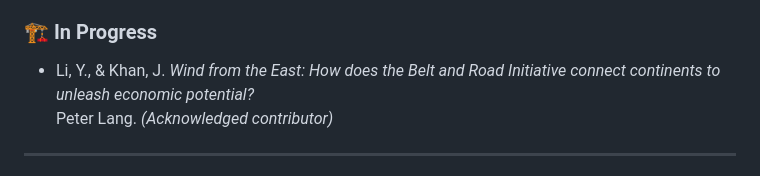
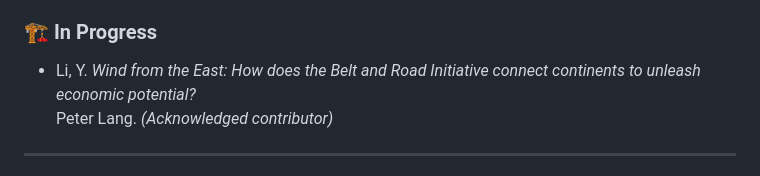
Before and after one commit to Karcen/zhengjiacheng.github.io, a Markdown page: README.md, the part around the change. Drawn GitHub-style.

```diff
--- a/README.md
+++ b/README.md
@@ -117,7 +117,7 @@ Please visit: [My Website](https://karcen.github.io/zhengjiacheng.github.io/)
 
 ### 🏗️ In Progress
 
-- Li, Y., & Khan, J.
+- Li, Y.
   *Wind from the East: How does the Belt and Road Initiative connect continents to unleash economic potential?*
   Peter Lang. *(Acknowledged contributor)*
 
```
